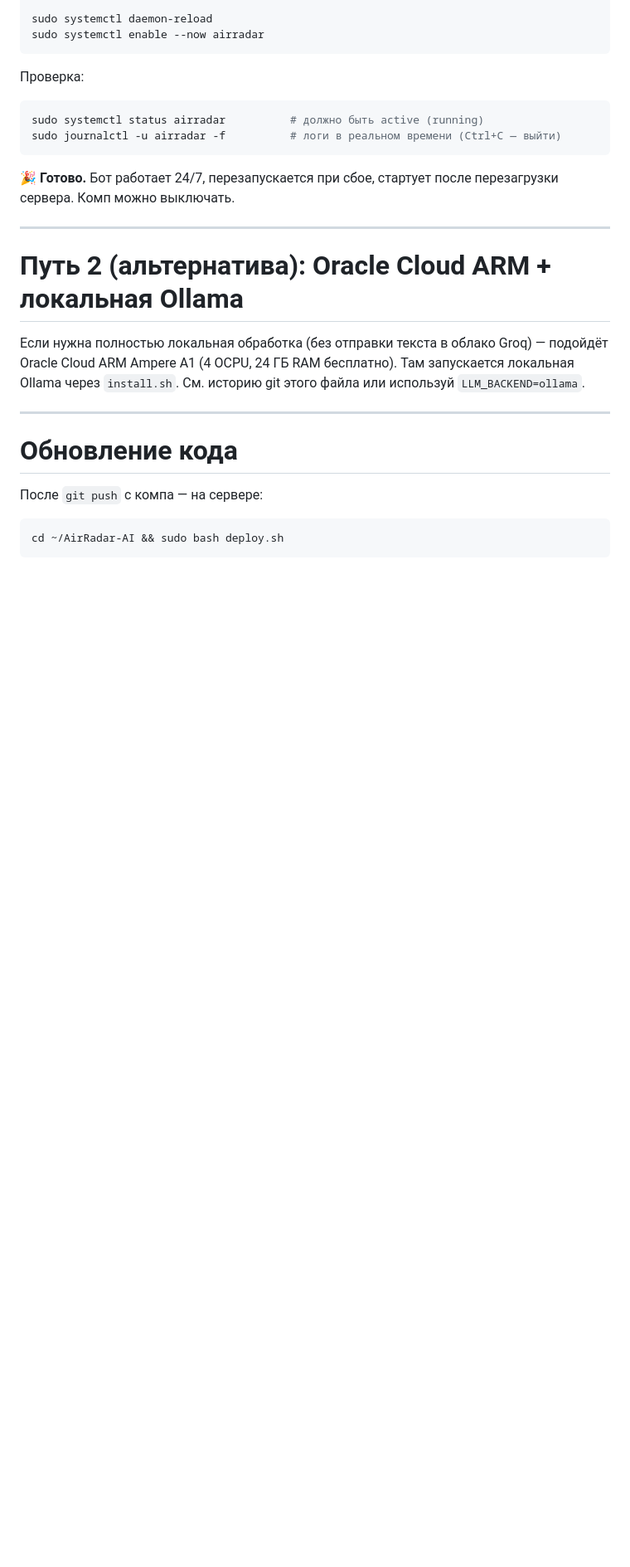
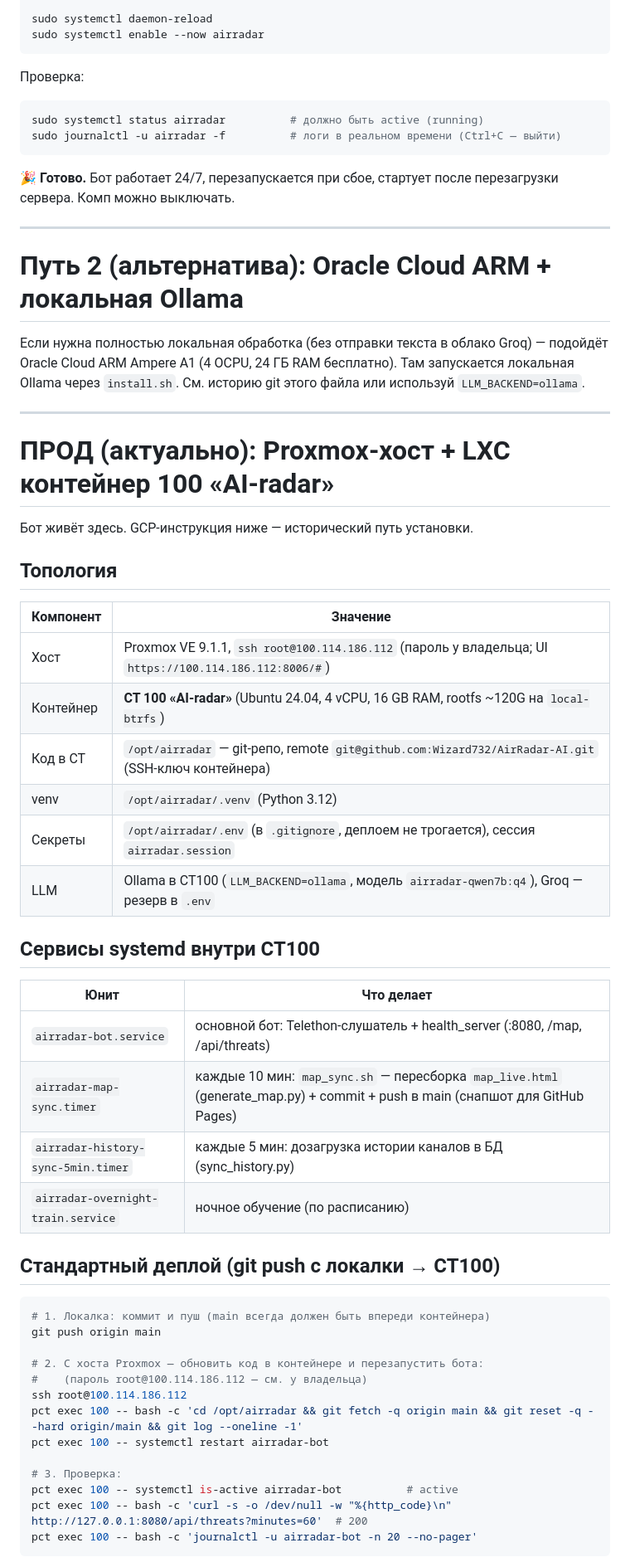
Before and after one commit to Wizard732/AirRadar-AI, a Markdown page: DEPLOY.md, the part around one of its changes. Shown at 83% size. GitHub-like rendering; blank space fills up the shorter version.

````diff
--- a/DEPLOY.md
+++ b/DEPLOY.md
@@ -184,9 +184,44 @@ sudo journalctl -u airradar -f          # логи в реальном врем
 
 ---
 
-# Обновление кода
+# ПРОД (актуально): Proxmox-хост + LXC контейнер 100 «AI-radar»
 
-После `git push` с компа — на сервере:
+Бот живёт здесь. GCP-инструкция ниже — исторический путь установки.
+
+## Топология
+
+| Компонент | Значение |
+|---|---|
+| Хост | Proxmox VE 9.1.1, `ssh root@100.114.186.112` (пароль у владельца; UI `https://100.114.186.112:8006/#`) |
+| Контейнер | **CT 100 «AI-radar»** (Ubuntu 24.04, 4 vCPU, 16 GB RAM, rootfs ~120G на `local-btrfs`) |
+| Код в CT | `/opt/airradar` — git-репо, remote `git@github.com:Wizard732/AirRadar-AI.git` (SSH-ключ контейнера) |
+| venv | `/opt/airradar/.venv` (Python 3.12) |
+| Секреты | `/opt/airradar/.env` (в `.gitignore`, деплоем не трогается), сессия `airradar.session` |
+| LLM | Ollama в CT100 (`LLM_BACKEND=ollama`, модель `airradar-qwen7b:q4`), Groq — резерв в `.env` |
+
+## Сервисы systemd внутри CT100
+
+| Юнит | Что делает |
+|---|---|
+| `airradar-bot.service` | основной бот: Telethon-слушатель + health_server (:8080, /map, /api/threats) |
+| `airradar-map-sync.timer` | каждые 10 мин: `map_sync.sh` — пересборка `map_live.html` (generate_map.py) + commit + push в main (снапшот для GitHub Pages) |
+| `airradar-history-sync-5min.timer` | каждые 5 мин: дозагрузка истории каналов в БД (sync_history.py) |
+| `airradar-overnight-train.service` | ночное обучение (по расписанию) |
+
+## Стандартный деплой (git push с локалки → CT100)
+
 ```bash
-cd ~/AirRadar-AI && sudo bash deploy.sh
+# 1. Локалка: коммит и пуш (main всегда должен быть впереди контейнера)
+git push origin main
+
+# 2. С хоста Proxmox — обновить код в контейнере и перезапустить бота:
+#    (пароль root@100.114.186.112 — см. у владельца)
+ssh root@100.114.186.112
+pct exec 100 -- bash -c 'cd /opt/airradar && git fetch -q origin main && git reset -q --hard origin/main && git log --oneline -1'
+pct exec 100 -- systemctl restart airradar-bot
+
+# 3. Проверка:
+pct exec 100 -- systemctl is-active airradar-bot          # active
+pct exec 100 -- bash -c 'curl -s -o /dev/null -w "%{http_code}\n" http://127.0.0.1:8080/api/threats?minutes=60'  # 200
+pct exec 100 -- bash -c 'journalctl -u airradar-bot -n 20 --no-pager'
 ```
````
Also changed, not shown: other parts of DEPLOY.md (+41 -10 lines).
